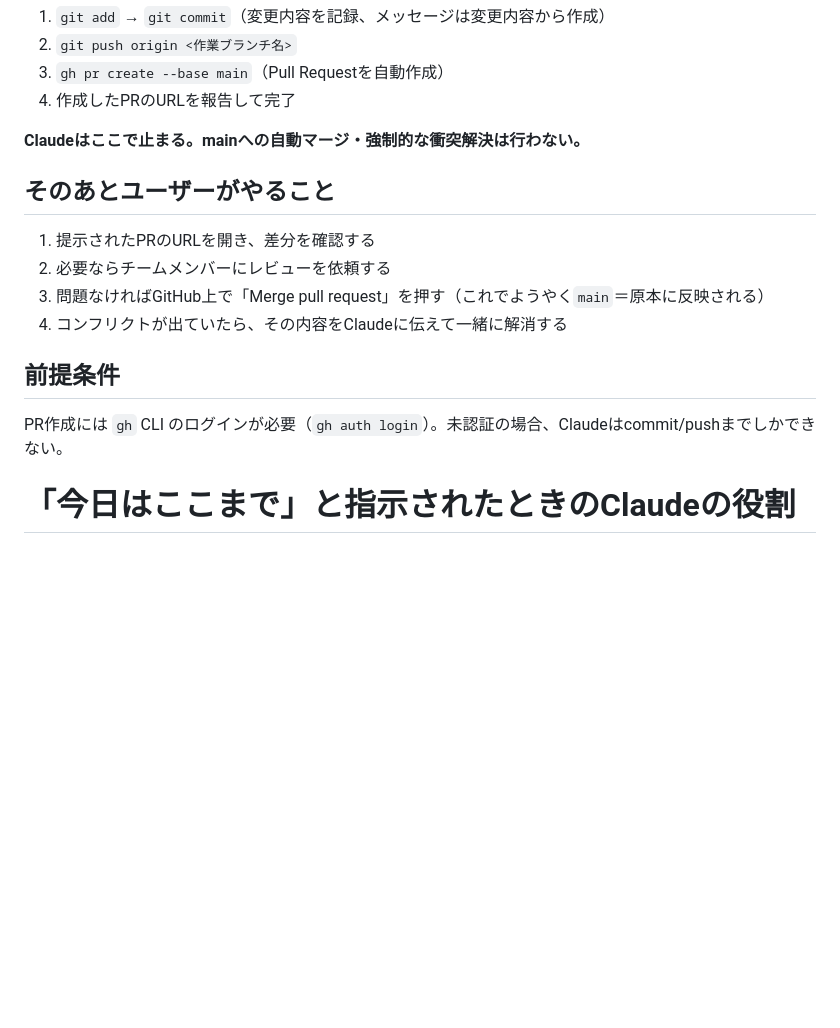
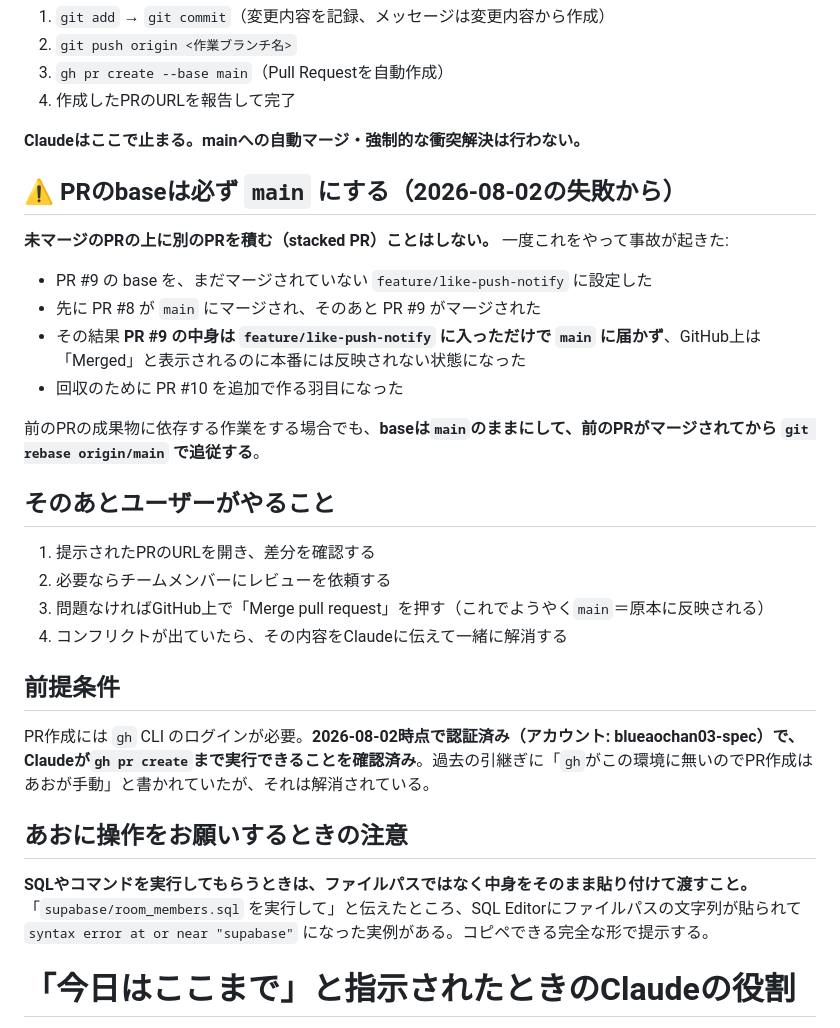
Before and after one commit to yamamoto0728/-, a Markdown page: CLAUDE.md, the part around one of its changes. GitHub-like rendering; blank space fills up the shorter version.

```diff
--- a/CLAUDE.md
+++ b/CLAUDE.md
@@ -104,6 +124,17 @@ git rebase origin/main   # 衝突した場合だけ手動で解消
 
 **Claudeはここで止まる。mainへの自動マージ・強制的な衝突解決は行わない。**
 
+## ⚠️ PRのbaseは必ず `main` にする（2026-08-02の失敗から）
+
+**未マージのPRの上に別のPRを積む（stacked PR）ことはしない。** 一度これをやって事故が起きた:
+
+- PR #9 の base を、まだマージされていない `feature/like-push-notify` に設定した
+- 先に PR #8 が `main` にマージされ、そのあと PR #9 がマージされた
+- その結果 **PR #9 の中身は `feature/like-push-notify` に入っただけで `main` に届かず**、GitHub上は「Merged」と表示されるのに本番には反映されない状態になった
+- 回収のために PR #10 を追加で作る羽目になった
+
+前のPRの成果物に依存する作業をする場合でも、**baseは`main`のままにして、前のPRがマージされてから `git rebase origin/main` で追従する**。
+
 ## そのあとユーザーがやること
 
 1. 提示されたPRのURLを開き、差分を確認する
@@ -113,7 +144,11 @@ git rebase origin/main   # 衝突した場合だけ手動で解消
 
 ## 前提条件
 
-PR作成には `gh` CLI のログインが必要（`gh auth login`）。未認証の場合、Claudeはcommit/pushまでしかできない。
+PR作成には `gh` CLI のログインが必要。**2026-08-02時点で認証済み（アカウント: blueaochan03-spec）で、Claudeが`gh pr create`まで実行できることを確認済み**。過去の引継ぎに「`gh`がこの環境に無いのでPR作成はあおが手動」と書かれていたが、それは解消されている。
+
+## あおに操作をお願いするときの注意
+
+**SQLやコマンドを実行してもらうときは、ファイルパスではなく中身をそのまま貼り付けて渡すこと。** 「`supabase/room_members.sql` を実行して」と伝えたところ、SQL Editorにファイルパスの文字列が貼られて `syntax error at or near "supabase"` になった実例がある。コピペできる完全な形で提示する。
 
 # 「今日はここまで」と指示されたときのClaudeの役割
 
```
Also changed, not shown: other parts of CLAUDE.md (+62 -41 lines).
